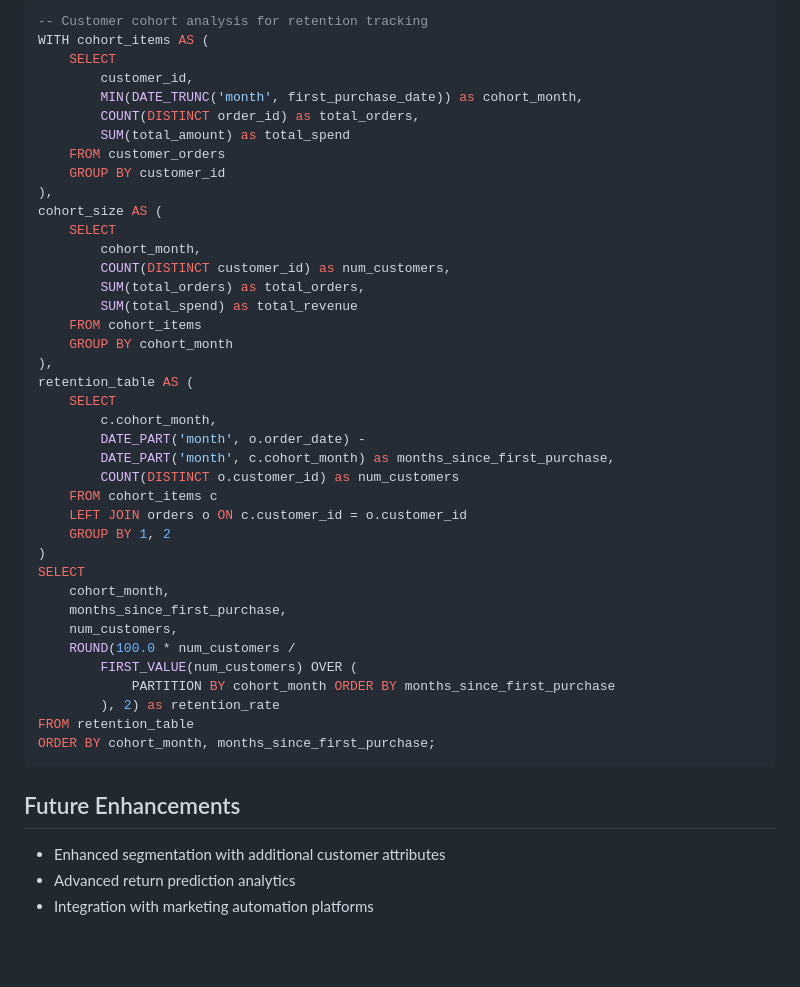
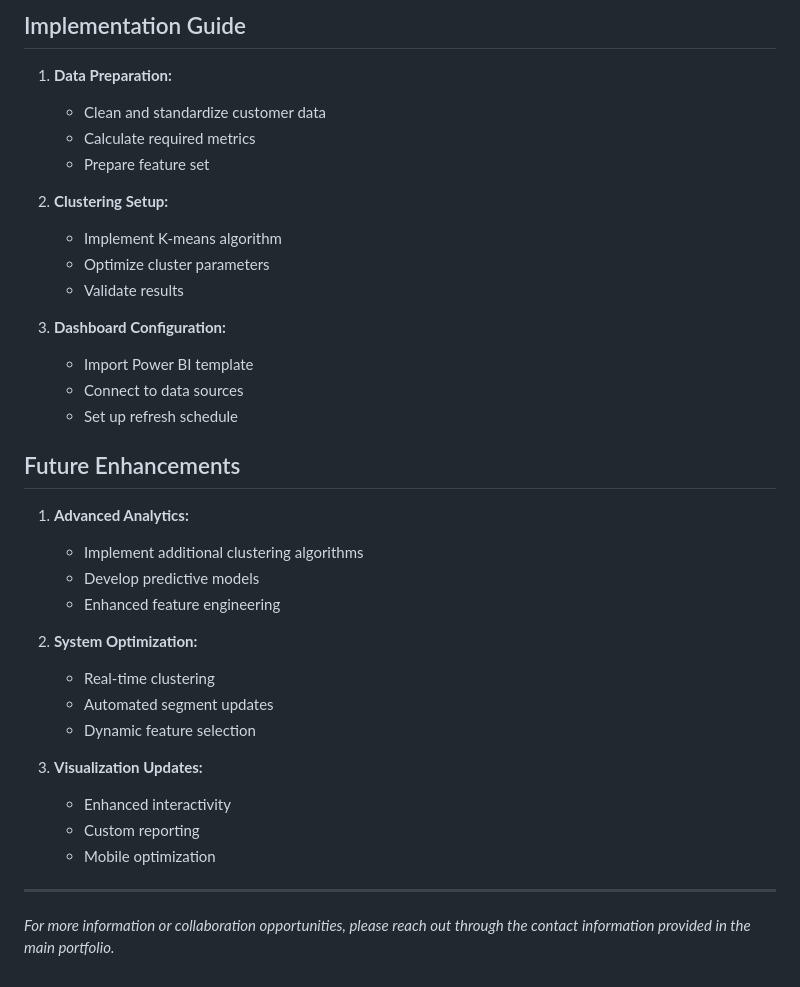
Before and after one commit to sagar-bushan/sagar-bushan.github.io, a Markdown page: projects/customer-segmentation.md, the part around the change printed below. GitHub-like rendering; blank space fills up the shorter version.

````diff
--- a/projects/customer-segmentation.md
+++ b/projects/customer-segmentation.md
@@ -113,48 +156,36 @@ def analyze_returns(df):
 ```
 
-```sql
--- Customer cohort analysis for retention tracking
-WITH cohort_items AS (
-    SELECT
-        customer_id,
-        MIN(DATE_TRUNC('month', first_purchase_date)) as cohort_month,
-        COUNT(DISTINCT order_id) as total_orders,
-        SUM(total_amount) as total_spend
-    FROM customer_orders
-    GROUP BY customer_id
-),
-cohort_size AS (
-    SELECT
-        cohort_month,
-        COUNT(DISTINCT customer_id) as num_customers,
-        SUM(total_orders) as total_orders,
-        SUM(total_spend) as total_revenue
-    FROM cohort_items
-    GROUP BY cohort_month
-),
-retention_table AS (
-    SELECT
-        c.cohort_month,
-        DATE_PART('month', o.order_date) -
-        DATE_PART('month', c.cohort_month) as months_since_first_purchase,
-        COUNT(DISTINCT o.customer_id) as num_customers
-    FROM cohort_items c
-    LEFT JOIN orders o ON c.customer_id = o.customer_id
-    GROUP BY 1, 2
-)
-SELECT
-    cohort_month,
-    months_since_first_purchase,
-    num_customers,
-    ROUND(100.0 * num_customers /
-        FIRST_VALUE(num_customers) OVER (
-            PARTITION BY cohort_month ORDER BY months_since_first_purchase
-        ), 2) as retention_rate
-FROM retention_table
-ORDER BY cohort_month, months_since_first_purchase;
-```
+## Implementation Guide
+1. **Data Preparation:**
+   - Clean and standardize customer data
+   - Calculate required metrics
+   - Prepare feature set
+
+2. **Clustering Setup:**
+   - Implement K-means algorithm
+   - Optimize cluster parameters
+   - Validate results
+
+3. **Dashboard Configuration:**
+   - Import Power BI template
+   - Connect to data sources
+   - Set up refresh schedule
 
 ## Future Enhancements
-- Enhanced segmentation with additional customer attributes
-- Advanced return prediction analytics
-- Integration with marketing automation platforms
+1. **Advanced Analytics:**
+   - Implement additional clustering algorithms
+   - Develop predictive models
+   - Enhanced feature engineering
+
+2. **System Optimization:**
+   - Real-time clustering
+   - Automated segment updates
+   - Dynamic feature selection
+
+3. **Visualization Updates:**
+   - Enhanced interactivity
+   - Custom reporting
+   - Mobile optimization
+
+---
+*For more information or collaboration opportunities, please reach out through the contact information provided in the main portfolio.*
````
Also changed, not shown: other parts of projects/customer-segmentation.md (+128 -85 lines).
